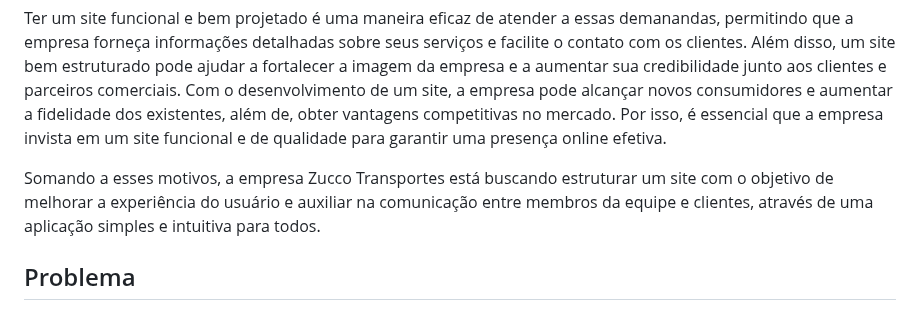
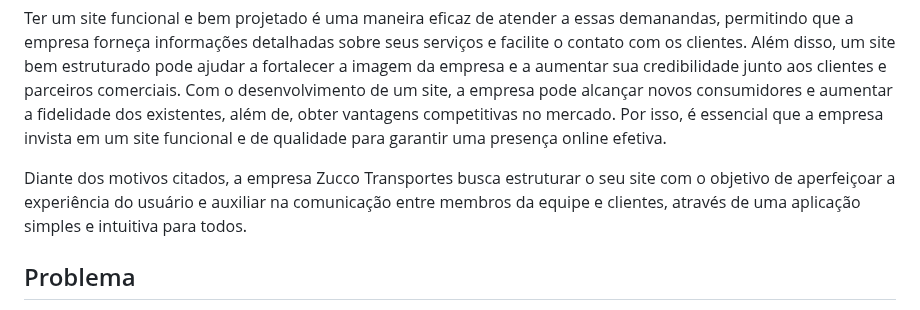
Before and after one commit to ICEI-PUC-Minas-PCO-SI/pco-si-2023-1-p1-proj-web-t1-grupo-2-zucco, a Markdown page: docs/01-Documentação de Contexto.md, the part around the change. Rendered like a GitHub page.

```diff
--- a/docs/01-Documentação de Contexto.md
+++ b/docs/01-Documentação de Contexto.md
@@ -3,7 +3,7 @@
 
    Ter um site funcional e bem projetado é uma maneira eficaz de atender a essas demanandas, permitindo que a empresa forneça informações detalhadas sobre seus serviços e facilite o contato com os clientes. Além disso, um site bem estruturado pode ajudar a fortalecer a imagem da empresa e a aumentar sua credibilidade junto aos clientes e parceiros comerciais. Com o desenvolvimento de um site, a empresa pode alcançar novos consumidores e aumentar a fidelidade dos existentes, além de, obter vantagens competitivas no mercado. Por isso, é essencial que a empresa invista em um site funcional e de qualidade para garantir uma presença online efetiva.
 
-   Somando a esses motivos, a empresa Zucco Transportes está buscando estruturar um site com o objetivo de melhorar a experiência do usuário e auxiliar na comunicação entre membros da equipe e clientes, através de uma aplicação simples e intuitiva para todos.
+   Diante dos motivos citados, a empresa Zucco Transportes busca estruturar o seu site com o objetivo de aperfeiçoar a experiência do usuário e auxiliar na comunicação entre membros da equipe e clientes, através de uma aplicação simples e intuitiva para todos.
 
 ## Problema
 
```
